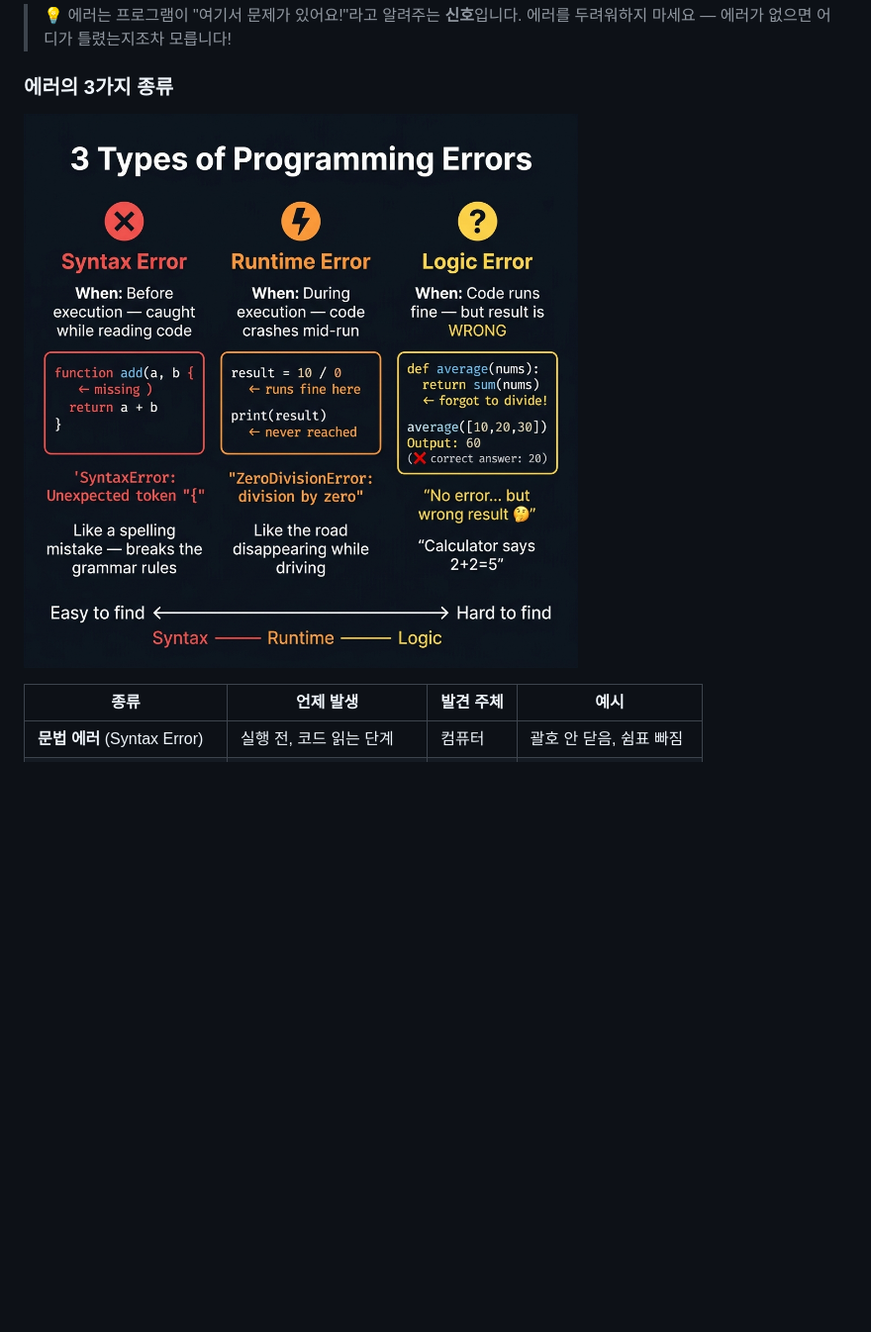
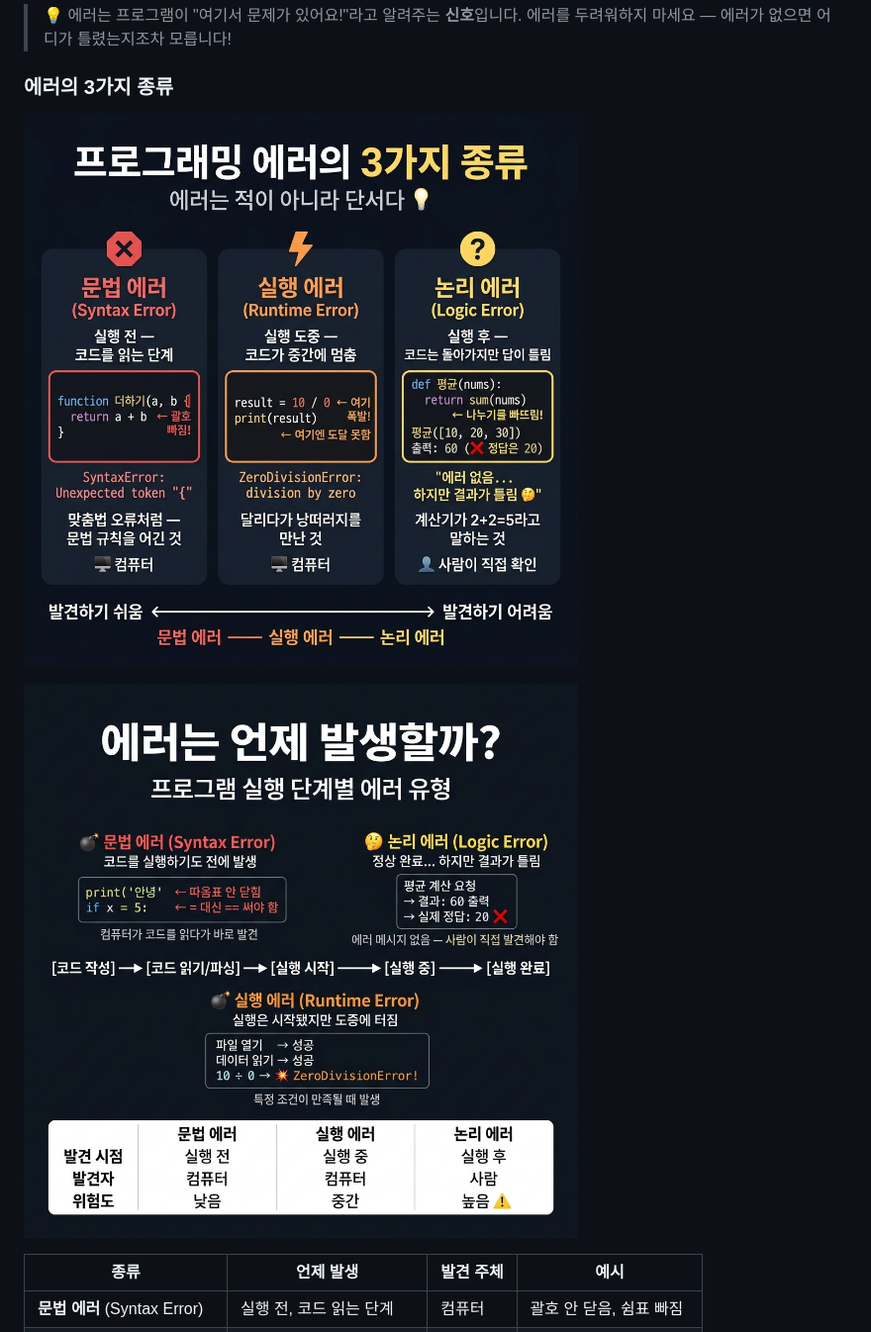
Before and after one commit to jejucoding101/vibe101, a Markdown page: L05_오류와_친해지기/README.md, the part around one of its changes. Shown at 99% size. Drawn GitHub-style; blank space fills up the shorter version.

Commit message:
docs: L05 apply all 4 images (error_types 1+2, error_debugging_flow 1+2)

```diff
--- a/L05_오류와_친해지기/README.md
+++ b/L05_오류와_친해지기/README.md
@@ -15,7 +15,9 @@
 
 ### 에러의 3가지 종류
 
-![프로그래밍 에러의 3가지 종류](images/error_types_anatomy.png)
+![프로그래밍 에러의 3가지 종류 (1)](images/error_types_anatomy_1.png)
+
+![프로그래밍 에러의 3가지 종류 (2)](images/error_types_anatomy_2.png)
 
 | 종류 | 언제 발생 | 발견 주체 | 예시 |
 |------|----------|----------|------|
```
Also changed, not shown: other parts of L05_오류와_친해지기/README.md (+3 -1 lines).
